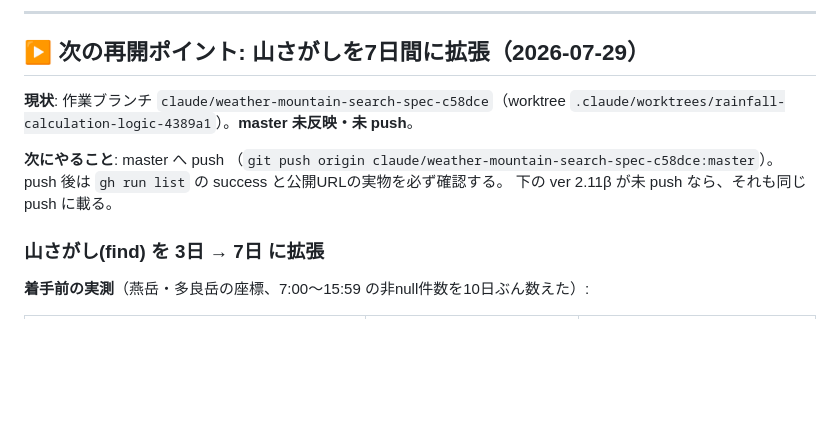
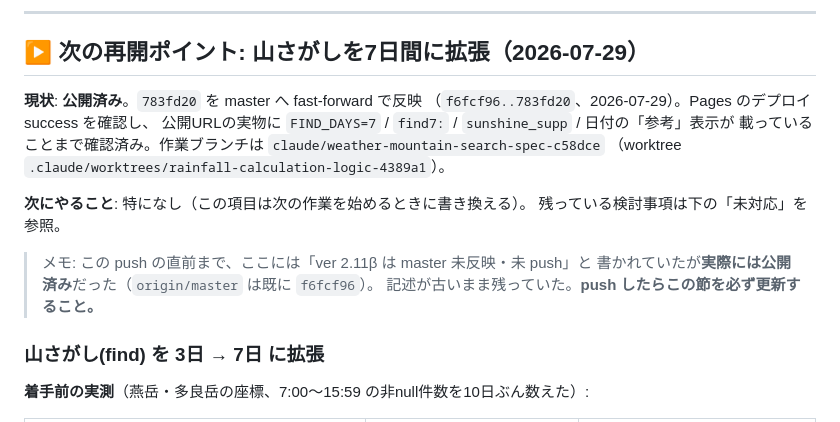
Before and after one commit to HALab18/sangaku-yohou2, a Markdown page: DEVLOG.md, the part around the change. Rendered like a GitHub page; blank space fills up the shorter version.

Commit message:
DEVLOG: 7日間拡張を公開済みに更新し、記述が古かった経緯を残す
前回まで「ver 2.11β は master 未反映・未 push」と書かれていたが、実際には
origin/master が既に f6fcf96 まで進んでおり公開済みだった。同じ取り違えを
繰り返さないよう、push 後にこの節を更新する旨を明記した。

Co-Authored-By: Claude Opus 5 <noreply@anthropic.com>

```diff
--- a/DEVLOG.md
+++ b/DEVLOG.md
@@ -7,13 +7,18 @@
 
 ## ▶ 次の再開ポイント: 山さがしを7日間に拡張（2026-07-29）
 
-**現状**: 作業ブランチ `claude/weather-mountain-search-spec-c58dce`（worktree
-`.claude/worktrees/rainfall-calculation-logic-4389a1`）。**master 未反映・未 push**。
-
-**次にやること**: master へ push
-（`git push origin claude/weather-mountain-search-spec-c58dce:master`）。
-push 後は `gh run list` の success と公開URLの実物を必ず確認する。
-下の ver 2.11β が未 push なら、それも同じ push に載る。
+**現状**: **公開済み**。`783fd20` を master へ fast-forward で反映
+（`f6fcf96..783fd20`、2026-07-29）。Pages のデプロイ success を確認し、
+公開URLの実物に `FIND_DAYS=7` / `find7:` / `sunshine_supp` / 日付の「参考」表示が
+載っていることまで確認済み。作業ブランチは `claude/weather-mountain-search-spec-c58dce`
+（worktree `.claude/worktrees/rainfall-calculation-logic-4389a1`）。
+
+**次にやること**: 特になし（この項目は次の作業を始めるときに書き換える）。
+残っている検討事項は下の「未対応」を参照。
+
+> メモ: この push の直前まで、ここには「ver 2.11β は master 未反映・未 push」と
+> 書かれていたが**実際には公開済み**だった（`origin/master` は既に `f6fcf96`）。
+> 記述が古いまま残っていた。**push したらこの節を必ず更新すること。**
 
 ### 山さがし(find) を 3日 → 7日 に拡張
 
```
